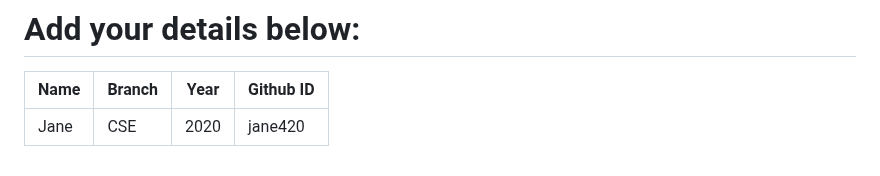
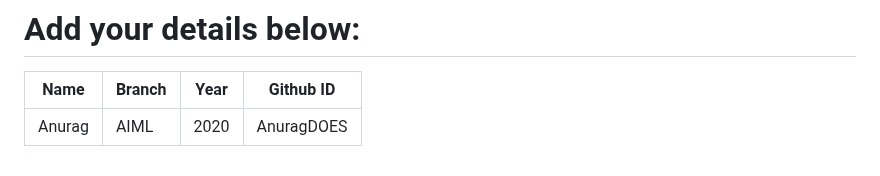
Before and after one commit to narayan954/Acadmica, a Markdown page: README.md, the part around the change. Drawn GitHub-style.

```diff
--- a/README.md
+++ b/README.md
@@ -129,6 +129,6 @@ git push -u origin <your_branch_name>
 # Add your details below:
 | Name | Branch | Year | Github ID |
 |------|-------|---------|-------------------|
-| Jane | CSE | 2020 | jane420  <!-- placeholder -->
+| Anurag | AIML | 2020 | AnuragDOES  <!-- placeholder -->
 
 <!-- add your details in the format above and remove the placeholder-->
```
